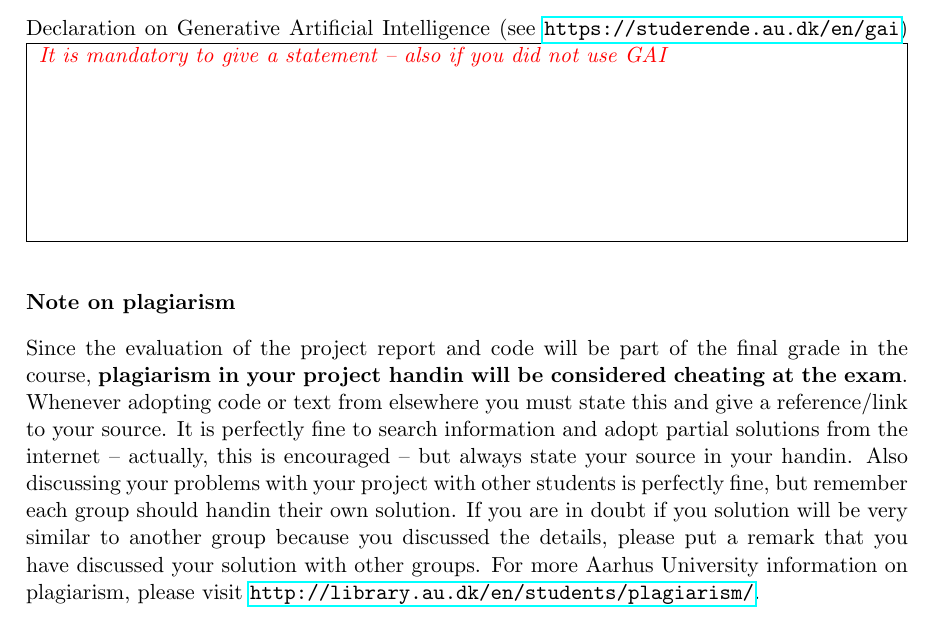
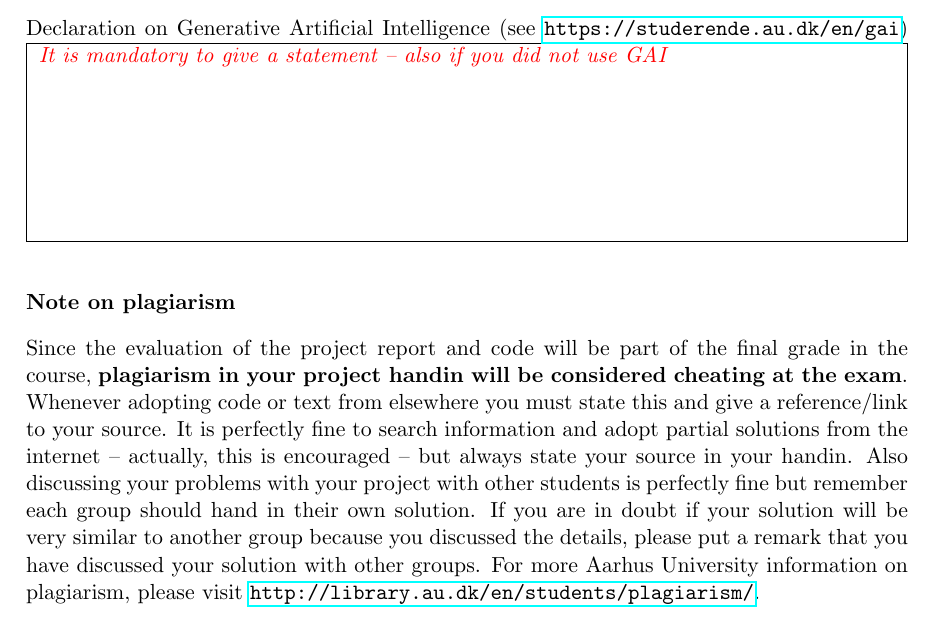
Before and after one commit to gsbrodal/gsbrodal.github.io, a LaTeX document (ipsa/project-front-page.tex): part of the page, cut so that both start at the same text. Compiled offline with pdfLaTeX.

Commit message:
project-front-page.aux project-front-page.docx project-front-page.fdb_latexmk project-front-page.fls project-front-page.log project-front-page.out project-front-page.pdf project-front-page.synctex.gz project-front-page.tex

```diff
--- a/ipsa/project-front-page.tex
+++ b/ipsa/project-front-page.tex
@@ -62,7 +62,7 @@ Declaration on Generative Artificial Intelligence (see \url{https://studerende.a
 \noindent
 \textbf{Note on plagiarism}
 \\[2ex]
-Since the evaluation of the project report and code will be part of the final grade in the course, \textbf{plagiarism in your project handin will be considered cheating at the exam}. Whenever adopting code or text from elsewhere you must state this and give a reference/link to your source. It is perfectly fine to search information and adopt partial solutions from the internet -- actually, this is encouraged -- but always state your source in your handin. Also discussing your problems with your project with other students is perfectly fine, but remember each group should handin their own solution. If you are in doubt if you solution will be very similar to another group because you discussed the details, please put a remark that you have discussed your solution with other groups. For more Aarhus University information on plagiarism, please visit \url{http://library.au.dk/en/students/plagiarism/}.
+Since the evaluation of the project report and code will be part of the final grade in the course, \textbf{plagiarism in your project handin will be considered cheating at the exam}. Whenever adopting code or text from elsewhere you must state this and give a reference/link to your source. It is perfectly fine to search information and adopt partial solutions from the internet -- actually, this is encouraged -- but always state your source in your handin. Also discussing your problems with your project with other students is perfectly fine but remember each group should hand in their own solution. If you are in doubt if your solution will be very similar to another group because you discussed the details, please put a remark that you have discussed your solution with other groups. For more Aarhus University information on plagiarism, please visit \url{http://library.au.dk/en/students/plagiarism/}.
 
 \newpage
 
```
Also changed, not shown: ipsa/project-front-page.pdf, 7 other files.
